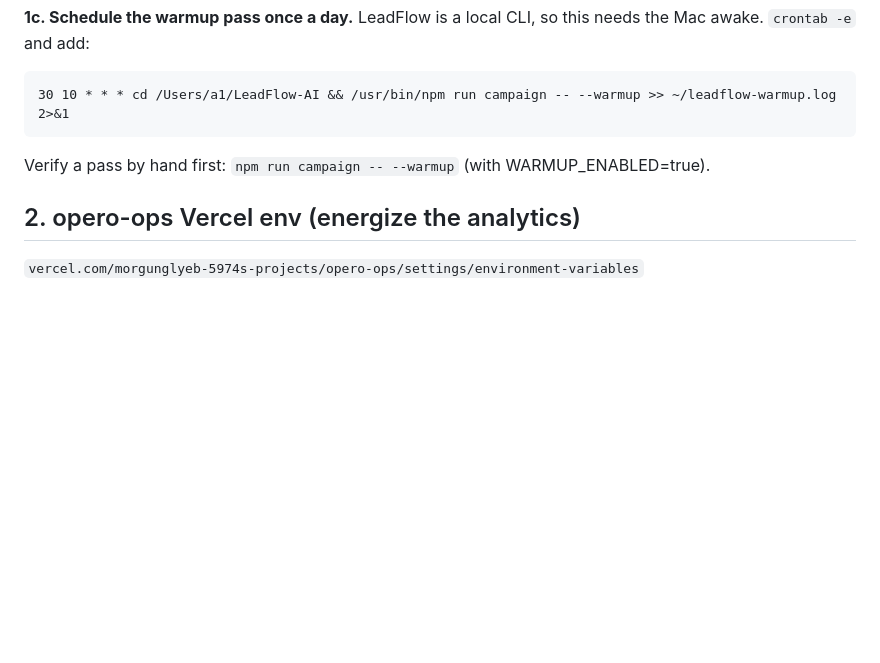
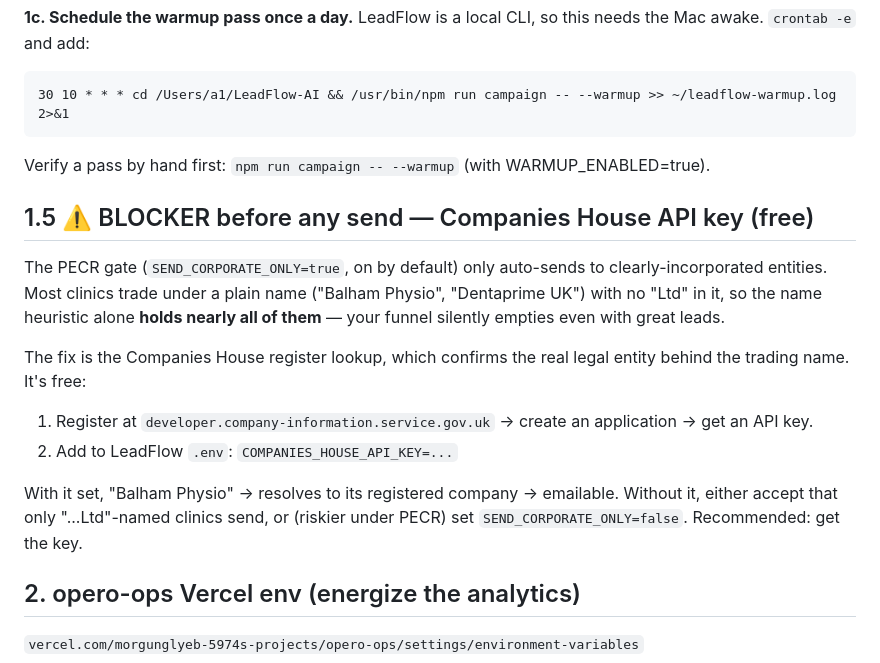
Before and after one commit to morgunglyeb-arch/leadflow-ai, a Markdown page: docs/activation-checklist.md, the part around the change. GitHub-like rendering; blank space fills up the shorter version.

Commit message:
docs: flag Companies House key as a pre-send blocker
QA of the real lead batch surfaced it: SEND_CORPORATE_ONLY is on by default and
most clinics trade under a plain name (no "Ltd"), so without COMPANIES_HOUSE_API_KEY
the PECR gate holds nearly all of them and the funnel silently empties. Added a
blocking step to the activation checklist to get the free CH key.

Co-Authored-By: Claude Opus 4.8 <noreply@anthropic.com>

````diff
--- a/docs/activation-checklist.md
+++ b/docs/activation-checklist.md
@@ -41,6 +41,22 @@ needs the Mac awake. `crontab -e` and add:
 ```
 Verify a pass by hand first: `npm run campaign -- --warmup` (with WARMUP_ENABLED=true).
 
+## 1.5 ⚠️ BLOCKER before any send — Companies House API key (free)
+The PECR gate (`SEND_CORPORATE_ONLY=true`, on by default) only auto-sends to
+clearly-incorporated entities. Most clinics trade under a plain name ("Balham
+Physio", "Dentaprime UK") with no "Ltd" in it, so the name heuristic alone
+**holds nearly all of them** — your funnel silently empties even with great leads.
+
+The fix is the Companies House register lookup, which confirms the real legal
+entity behind the trading name. It's free:
+1. Register at `developer.company-information.service.gov.uk` → create an
+   application → get an API key.
+2. Add to LeadFlow `.env`: `COMPANIES_HOUSE_API_KEY=...`
+
+With it set, "Balham Physio" → resolves to its registered company → emailable.
+Without it, either accept that only "...Ltd"-named clinics send, or (riskier
+under PECR) set `SEND_CORPORATE_ONLY=false`. Recommended: get the key.
+
 ## 2. opero-ops Vercel env (energize the analytics)
 `vercel.com/morgunglyeb-5974s-projects/opero-ops/settings/environment-variables`
 - `SENDING_DOMAINS=heyopero.com` (add `,opero-team.com,withopero.com` when Active).
````
